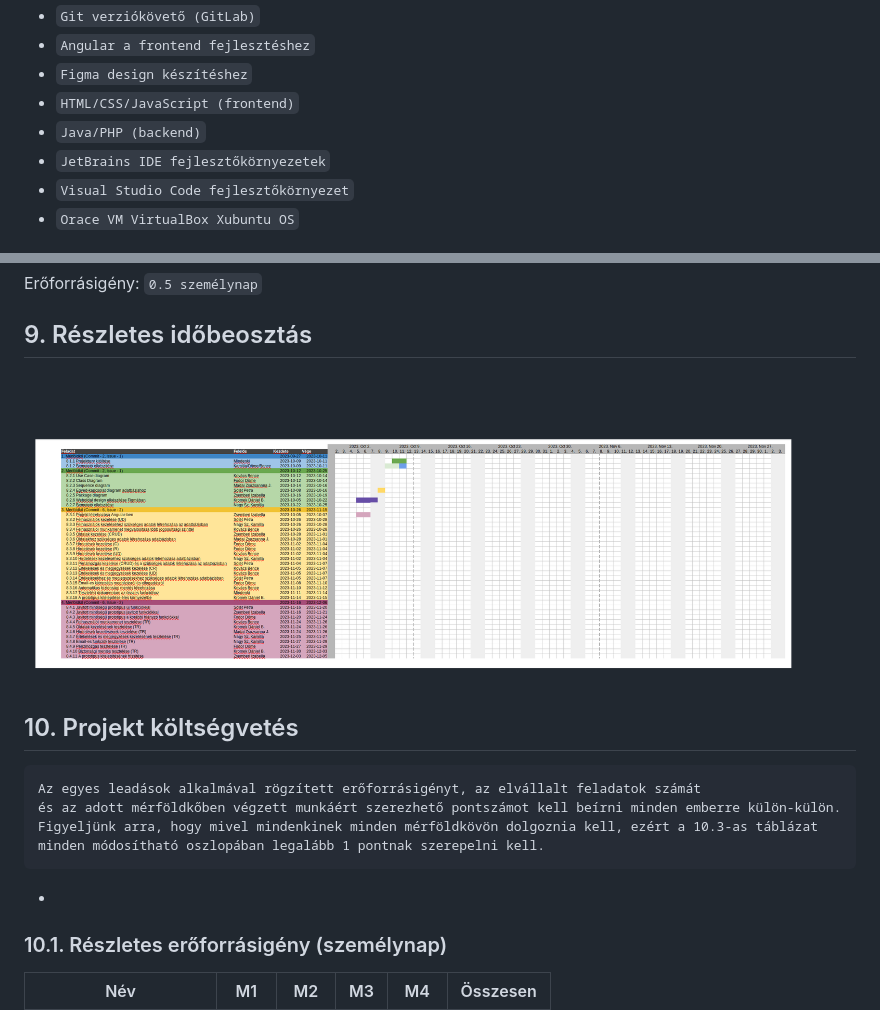
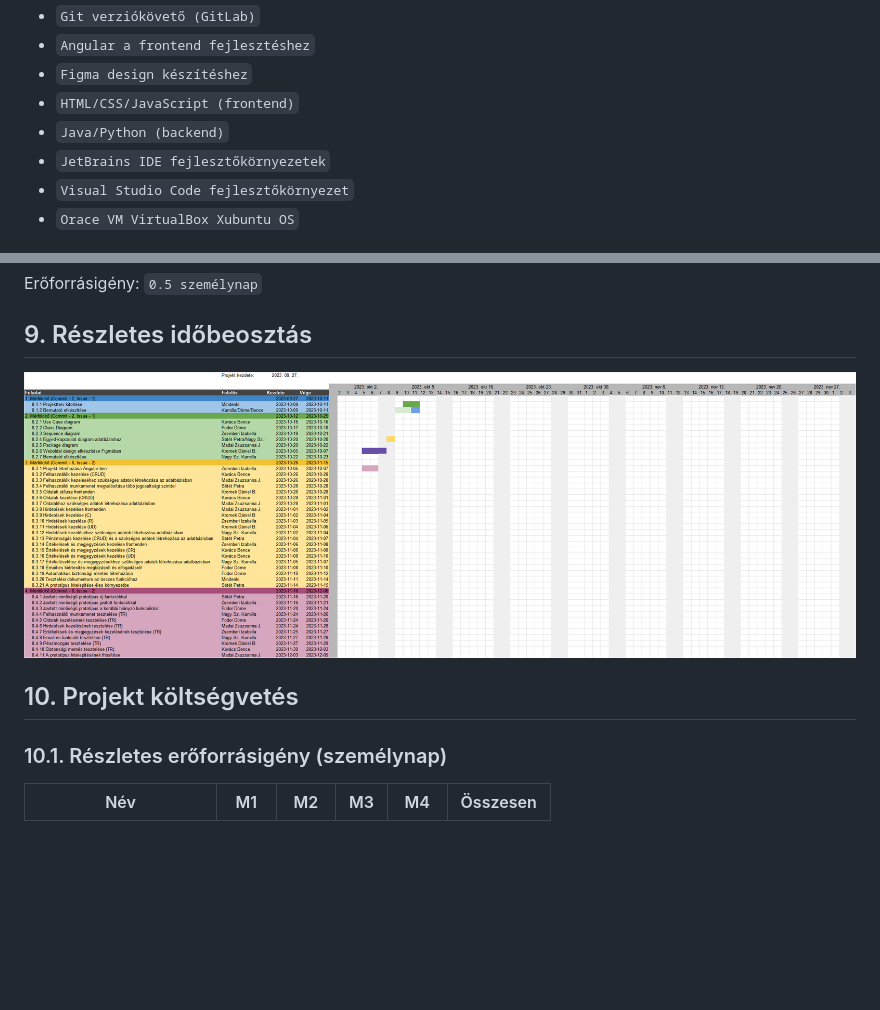
Before and after one commit to zsiza/JobCompass, a Markdown page: M1/Projektterv.md, 2 parts joined by grey strips. Drawn GitHub-style; pictures changed too: M1/gantt_diagram.png; blank space fills up the shorter version.

Commit message:
Apróbb módosítások, Gantt chart kép frissítve

````diff
--- a/M1/Projektterv.md
+++ b/M1/Projektterv.md
@@ -93,7 +93,7 @@ A projekt a következő technológiákat/szoftvereket fogja használni a munka s
  - `Angular a frontend fejlesztéshez`
  - `Figma design készítéshez`
  - `HTML/CSS/JavaScript (frontend)`
- - `Java/PHP (backend)`
+ - `Java/Python (backend)`
  - `JetBrains IDE fejlesztőkörnyezetek`
  - `Visual Studio Code fejlesztőkörnyezet`
  - `Orace VM VirtualBox Xubuntu OS`
@@ -556,14 +556,6 @@ Erőforrásigény:  `0.5 személynap`
 
 ## 10. Projekt költségvetés
 
-```
-Az egyes leadások alkalmával rögzített erőforrásigényt, az elvállalt feladatok számát
-és az adott mérföldkőben végzett munkáért szerezhető pontszámot kell beírni minden emberre külön-külön.
-Figyeljünk arra, hogy mivel mindenkinek minden mérföldkövön dolgoznia kell, ezért a 10.3-as táblázat
-minden módosítható oszlopában legalább 1 pontnak szerepelni kell.
-```
--
-
 ### 10.1. Részletes erőforrásigény (személynap)
 
 
````
Also changed, not shown: other parts of M1/Projektterv.md (+1 -1 lines), 1 other file.
